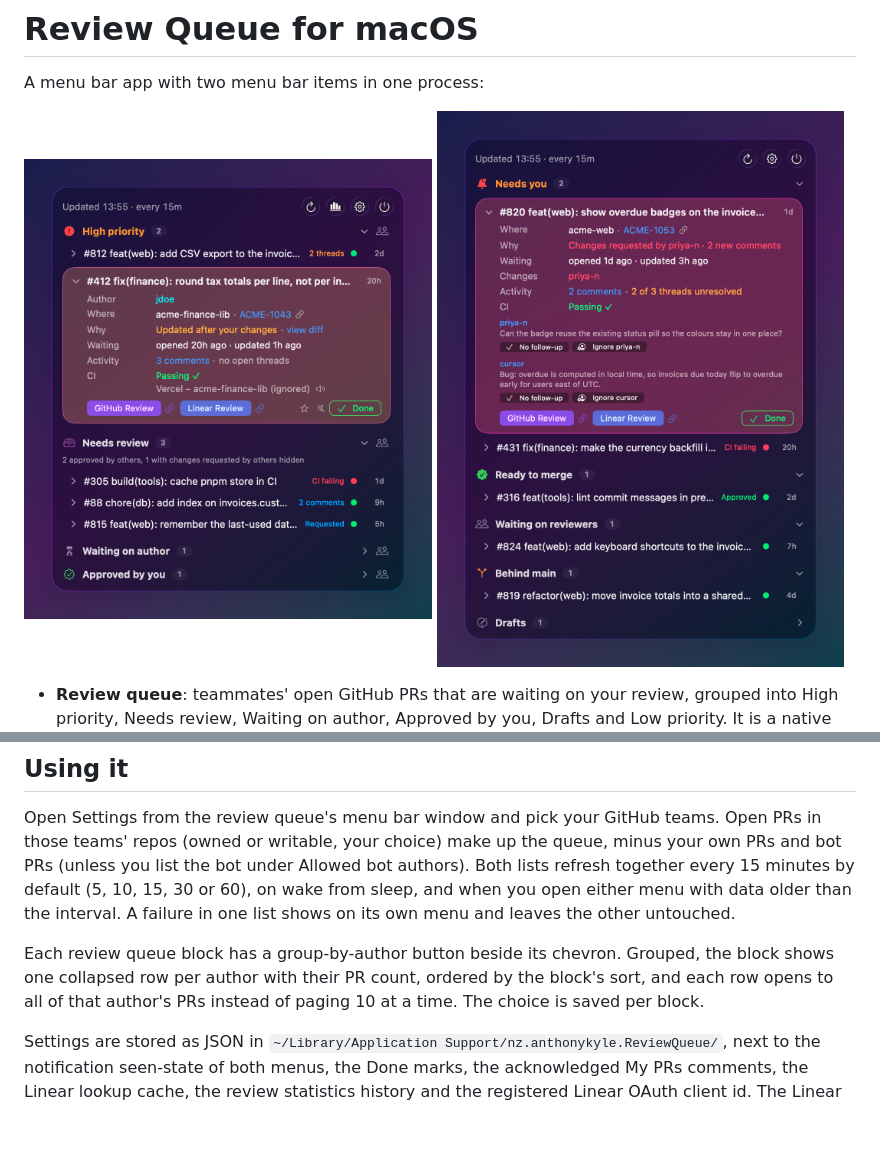
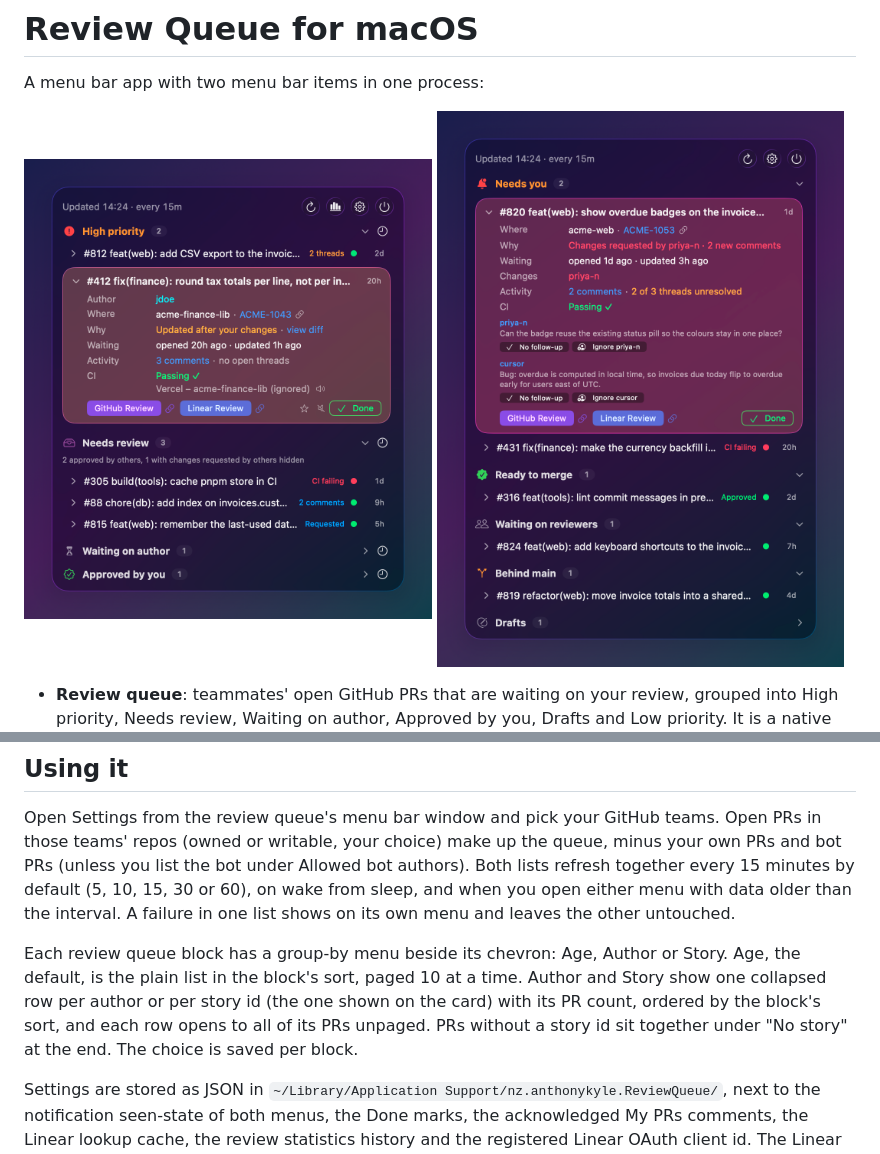
Before and after one commit to anthony-kyle/review-queue-mac, a Markdown page: README.md, 2 parts joined by grey strips. Rendered like a GitHub page; pictures changed too: docs/images/my-prs.png, docs/images/review-queue.png; blank space fills up the shorter version.

```diff
--- a/README.md
+++ b/README.md
@@ -44,7 +44,7 @@ Run `make install` before turning on Launch at login, since `SMAppService` regis
 
 Open Settings from the review queue's menu bar window and pick your GitHub teams. Open PRs in those teams' repos (owned or writable, your choice) make up the queue, minus your own PRs and bot PRs (unless you list the bot under Allowed bot authors). Both lists refresh together every 15 minutes by default (5, 10, 15, 30 or 60), on wake from sleep, and when you open either menu with data older than the interval. A failure in one list shows on its own menu and leaves the other untouched.
 
-Each review queue block has a group-by-author button beside its chevron. Grouped, the block shows one collapsed row per author with their PR count, ordered by the block's sort, and each row opens to all of that author's PRs instead of paging 10 at a time. The choice is saved per block.
+Each review queue block has a group-by menu beside its chevron: Age, Author or Story. Age, the default, is the plain list in the block's sort, paged 10 at a time. Author and Story show one collapsed row per author or per story id (the one shown on the card) with its PR count, ordered by the block's sort, and each row opens to all of its PRs unpaged. PRs without a story id sit together under "No story" at the end. The choice is saved per block.
 
 Settings are stored as JSON in `~/Library/Application Support/nz.anthonykyle.ReviewQueue/`, next to the notification seen-state of both menus, the Done marks, the acknowledged My PRs comments, the Linear lookup cache, the review statistics history and the registered Linear OAuth client id. The Linear OAuth tokens live in the Keychain.
 
```
Also changed, not shown: docs/images/stats.png, 4 other files.
